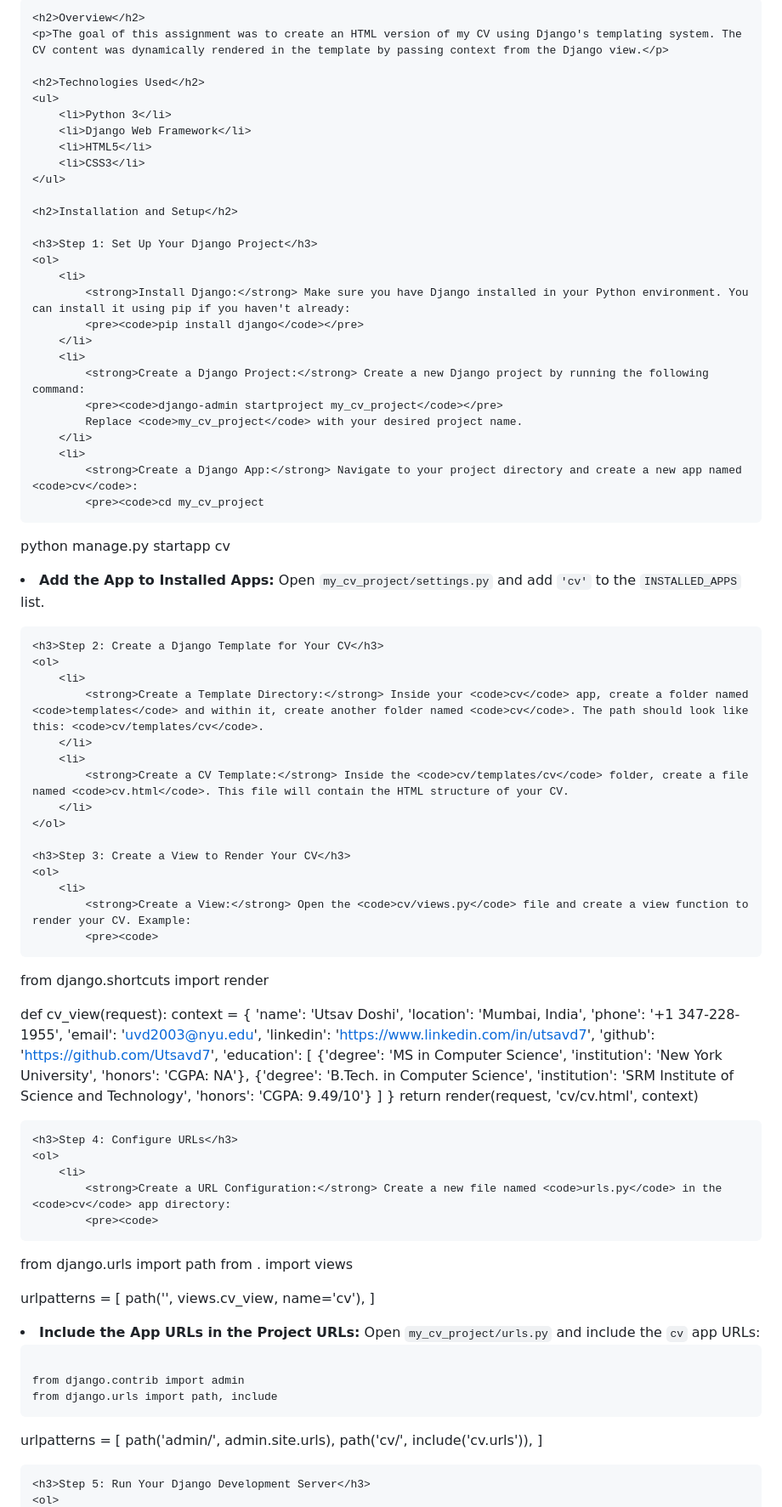
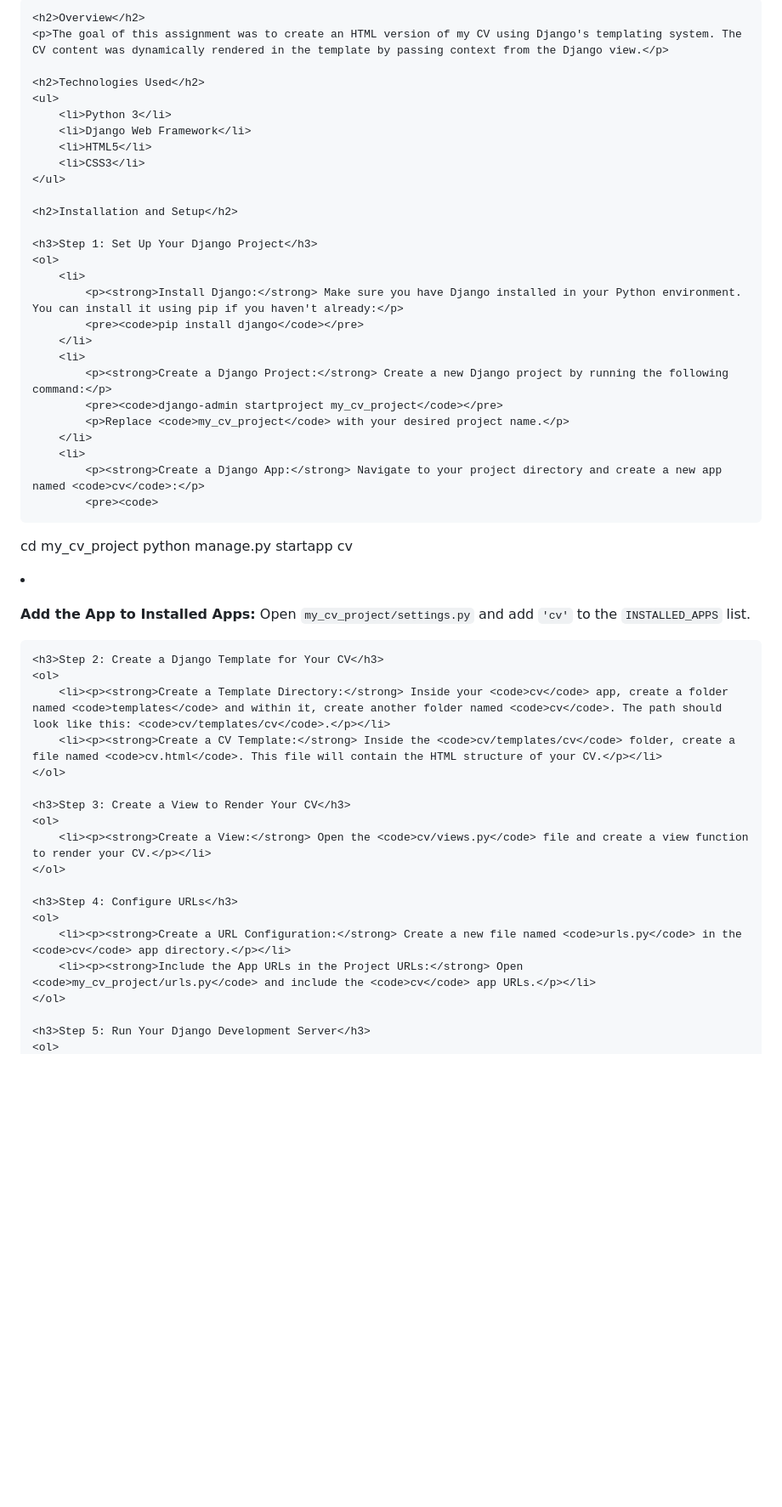
Before and after one commit to Utsavd7/Django-CV-Hosting-Software-Eng.-, a Markdown page: README.md, the part around the change printed below. Shown: that part at 85% size. Drawn GitHub-style; blank space fills up the shorter version.

```diff
--- a/README.md
+++ b/README.md
@@ -3,7 +3,7 @@
 <head>
     <meta charset="UTF-8">
     <meta name="viewport" content="width=device-width, initial-scale=1.0">
-    <title>README for Convert CV to HTML using Django</title>
+    <title>Convert CV to HTML using Django Template - README</title>
 </head>
 <body>
     <h1>Convert CV to HTML using Django Template</h1>
@@ -24,84 +24,41 @@
     <h3>Step 1: Set Up Your Django Project</h3>
     <ol>
         <li>
-            <strong>Install Django:</strong> Make sure you have Django installed in your Python environment. You can install it using pip if you haven't already:
+            <p><strong>Install Django:</strong> Make sure you have Django installed in your Python environment. You can install it using pip if you haven't already:</p>
             <pre><code>pip install django</code></pre>
         </li>
         <li>
-            <strong>Create a Django Project:</strong> Create a new Django project by running the following command:
+            <p><strong>Create a Django Project:</strong> Create a new Django project by running the following command:</p>
             <pre><code>django-admin startproject my_cv_project</code></pre>
-            Replace <code>my_cv_project</code> with your desired project name.
+            <p>Replace <code>my_cv_project</code> with your desired project name.</p>
         </li>
         <li>
-            <strong>Create a Django App:</strong> Navigate to your project directory and create a new app named <code>cv</code>:
-            <pre><code>cd my_cv_project
-python manage.py startapp cv</code></pre>
+            <p><strong>Create a Django App:</strong> Navigate to your project directory and create a new app named <code>cv</code>:</p>
+            <pre><code>
+cd my_cv_project
+python manage.py startapp cv
+            </code></pre>
         </li>
         <li>
-            <strong>Add the App to Installed Apps:</strong> Open <code>my_cv_project/settings.py</code> and add <code>'cv'</code> to the <code>INSTALLED_APPS</code> list.
+            <p><strong>Add the App to Installed Apps:</strong> Open <code>my_cv_project/settings.py</code> and add <code>'cv'</code> to the <code>INSTALLED_APPS</code> list.</p>
         </li>
     </ol>
 
     <h3>Step 2: Create a Django Template for Your CV</h3>
     <ol>
-        <li>
-            <strong>Create a Template Directory:</strong> Inside your <code>cv</code> app, create a folder named <code>templates</code> and within it, create another folder named <code>cv</code>. The path should look like this: <code>cv/templates/cv</code>.
-        </li>
-        <li>
-            <strong>Create a CV Template:</strong> Inside the <code>cv/templates/cv</code> folder, create a file named <code>cv.html</code>. This file will contain the HTML structure of your CV.
-        </li>
+        <li><p><strong>Create a Template Directory:</strong> Inside your <code>cv</code> app, create a folder named <code>templates</code> and within it, create another folder named <code>cv</code>. The path should look like this: <code>cv/templates/cv</code>.</p></li>
+        <li><p><strong>Create a CV Template:</strong> Inside the <code>cv/templates/cv</code> folder, create a file named <code>cv.html</code>. This file will contain the HTML structure of your CV.</p></li>
     </ol>
 
     <h3>Step 3: Create a View to Render Your CV</h3>
     <ol>
-        <li>
-            <strong>Create a View:</strong> Open the <code>cv/views.py</code> file and create a view function to render your CV. Example:
-            <pre><code>
-from django.shortcuts import render
-
-def cv_view(request):
-    context = {
-        'name': 'Utsav Doshi',
-        'location': 'Mumbai, India',
-        'phone': '+1 347-228-1955',
-        'email': 'uvd2003@nyu.edu',
-        'linkedin': 'https://www.linkedin.com/in/utsavd7',
-        'github': 'https://github.com/Utsavd7',
-        'education': [
-            {'degree': 'MS in Computer Science', 'institution': 'New York University', 'honors': 'CGPA: NA'},
-            {'degree': 'B.Tech. in Computer Science', 'institution': 'SRM Institute of Science and Technology', 'honors': 'CGPA: 9.49/10'}
-        ]
-    }
-    return render(request, 'cv/cv.html', context)
-            </code></pre>
-        </li>
+        <li><p><strong>Create a View:</strong> Open the <code>cv/views.py</code> file and create a view function to render your CV.</p></li>
     </ol>
 
     <h3>Step 4: Configure URLs</h3>
     <ol>
-        <li>
-            <strong>Create a URL Configuration:</strong> Create a new file named <code>urls.py</code> in the <code>cv</code> app directory:
-            <pre><code>
-from django.urls import path
-from . import views
-
-urlpatterns = [
-    path('', views.cv_view, name='cv'),
-]
-            </code></pre>
-        </li>
-        <li>
-            <strong>Include the App URLs in the Project URLs:</strong> Open <code>my_cv_project/urls.py</code> and include the <code>cv</code> app URLs:
-            <pre><code>
-from django.contrib import admin
-from django.urls import path, include
-
-urlpatterns = [
-    path('admin/', admin.site.urls),
-    path('cv/', include('cv.urls')),
-]
-            </code></pre>
-        </li>
+        <li><p><strong>Create a URL Configuration:</strong> Create a new file named <code>urls.py</code> in the <code>cv</code> app directory.</p></li>
+        <li><p><strong>Include the App URLs in the Project URLs:</strong> Open <code>my_cv_project/urls.py</code> and include the <code>cv</code> app URLs.</p></li>
     </ol>
 
     <h3>Step 5: Run Your Django Development Server</h3>
```
Also changed, not shown: other parts of README.md (+2 -6 lines).
